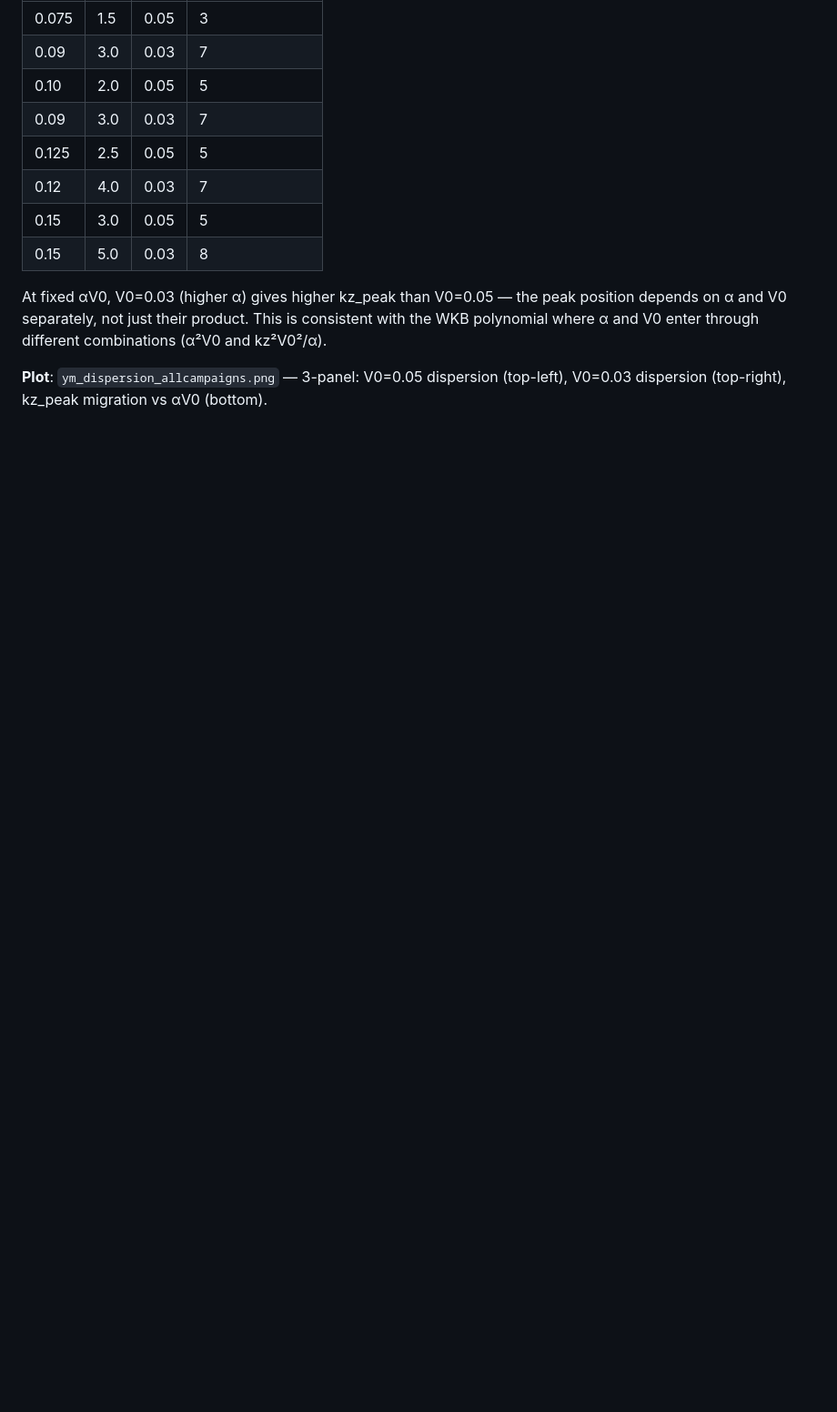
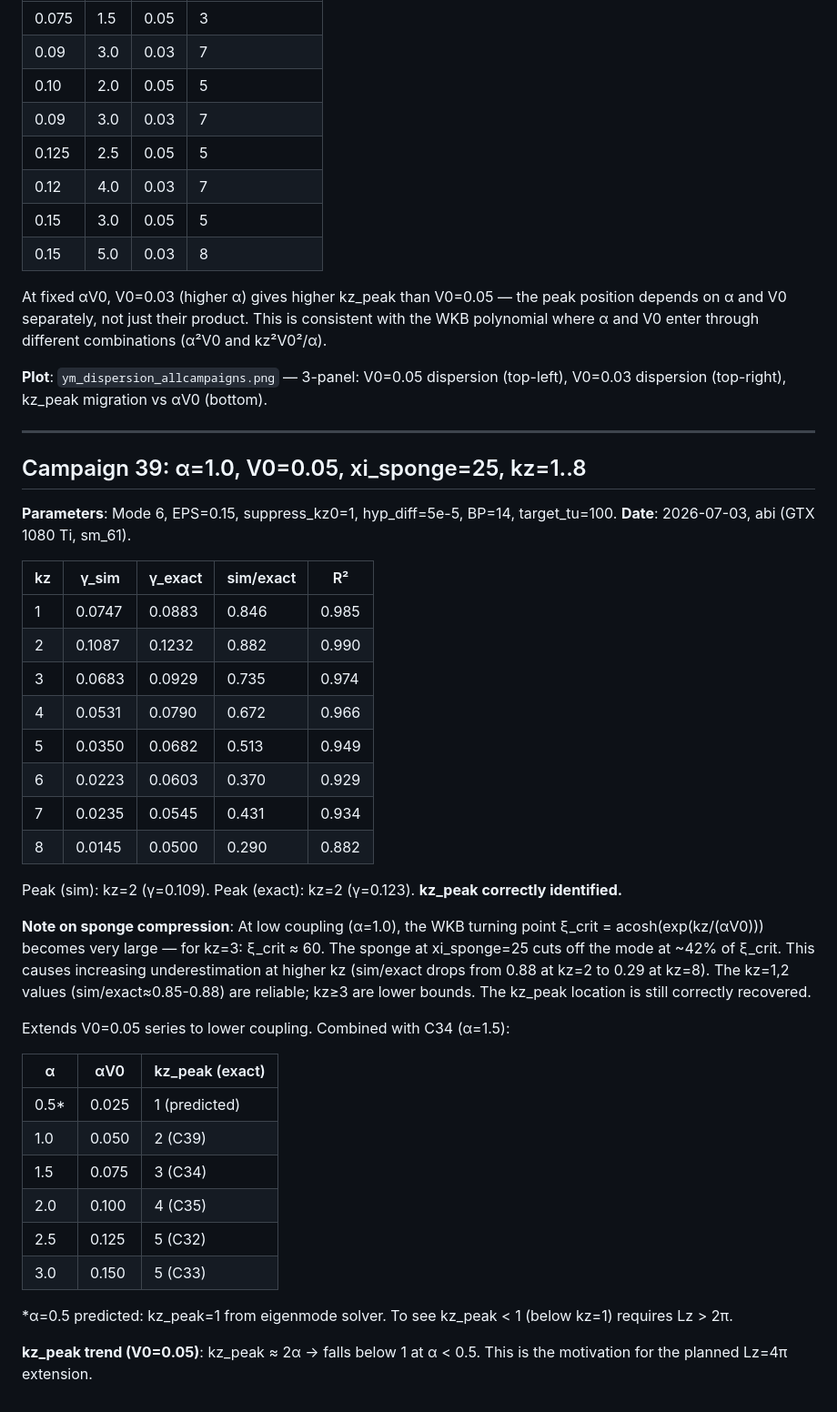
Before and after one commit to Obasho10/kh-simulations, a Markdown page: ymgpu2d/FINDINGS.md, the part around the change. Shown at 91% size. Drawn GitHub-style; blank space fills up the shorter version.

Commit message:
Add C39 results: α=1.0 V0=0.05 dispersion, sponge-compression note
kz_peak=2 confirmed (sim=0.109, exact=0.123). sim/exact drops from
0.88 at kz=2 to 0.29 at kz=8 due to low-coupling sponge compression
(ξ_crit≈60 for kz=3, but sponge at ξ=25). kz_peak still correctly
identified. Establishes kz_peak ≈ 2α trend for V0=0.05 series and
motivates Lz=4π extension to access sub-kz=1 regime.

Co-Authored-By: Claude Sonnet 4.6 <noreply@anthropic.com>
Claude-Session: https://claude.ai/code/session_015UZqGfVewECgF2SY6vLhH4

```diff
--- a/ymgpu2d/FINDINGS.md
+++ b/ymgpu2d/FINDINGS.md
@@ -1248,3 +1248,40 @@ WKB dramatically overestimates by 4–11× (ex/WKB=0.09–0.47) — non-Abelian
 At fixed αV0, V0=0.03 (higher α) gives higher kz_peak than V0=0.05 — the peak position depends on α and V0 separately, not just their product. This is consistent with the WKB polynomial where α and V0 enter through different combinations (α²V0 and kz²V0²/α).
 
 **Plot**: `ym_dispersion_allcampaigns.png` — 3-panel: V0=0.05 dispersion (top-left), V0=0.03 dispersion (top-right), kz_peak migration vs αV0 (bottom).
+
+---
+
+## Campaign 39: α=1.0, V0=0.05, xi_sponge=25, kz=1..8
+
+**Parameters**: Mode 6, EPS=0.15, suppress_kz0=1, hyp_diff=5e-5, BP=14, target_tu=100.
+**Date**: 2026-07-03, abi (GTX 1080 Ti, sm_61).
+
+| kz | γ_sim | γ_exact | sim/exact | R²   |
+|----|-------|---------|-----------|------|
+| 1  | 0.0747 | 0.0883 | 0.846 | 0.985 |
+| 2  | 0.1087 | 0.1232 | 0.882 | 0.990 |
+| 3  | 0.0683 | 0.0929 | 0.735 | 0.974 |
+| 4  | 0.0531 | 0.0790 | 0.672 | 0.966 |
+| 5  | 0.0350 | 0.0682 | 0.513 | 0.949 |
+| 6  | 0.0223 | 0.0603 | 0.370 | 0.929 |
+| 7  | 0.0235 | 0.0545 | 0.431 | 0.934 |
+| 8  | 0.0145 | 0.0500 | 0.290 | 0.882 |
+
+Peak (sim): kz=2 (γ=0.109). Peak (exact): kz=2 (γ=0.123). **kz_peak correctly identified.**
+
+**Note on sponge compression**: At low coupling (α=1.0), the WKB turning point ξ_crit = acosh(exp(kz/(αV0))) becomes very large — for kz=3: ξ_crit ≈ 60. The sponge at xi_sponge=25 cuts off the mode at ~42% of ξ_crit. This causes increasing underestimation at higher kz (sim/exact drops from 0.88 at kz=2 to 0.29 at kz=8). The kz=1,2 values (sim/exact≈0.85-0.88) are reliable; kz≥3 are lower bounds. The kz_peak location is still correctly recovered.
+
+Extends V0=0.05 series to lower coupling. Combined with C34 (α=1.5):
+
+| α   | αV0   | kz_peak (exact) |
+|-----|-------|-----------------|
+| 0.5* | 0.025 | 1 (predicted)  |
+| 1.0 | 0.050 | 2 (C39)        |
+| 1.5 | 0.075 | 3 (C34)        |
+| 2.0 | 0.100 | 4 (C35)        |
+| 2.5 | 0.125 | 5 (C32)        |
+| 3.0 | 0.150 | 5 (C33)        |
+
+*α=0.5 predicted: kz_peak=1 from eigenmode solver. To see kz_peak < 1 (below kz=1) requires Lz > 2π.
+
+**kz_peak trend (V0=0.05)**: kz_peak ≈ 2α → falls below 1 at α < 0.5. This is the motivation for the planned Lz=4π extension.
```
